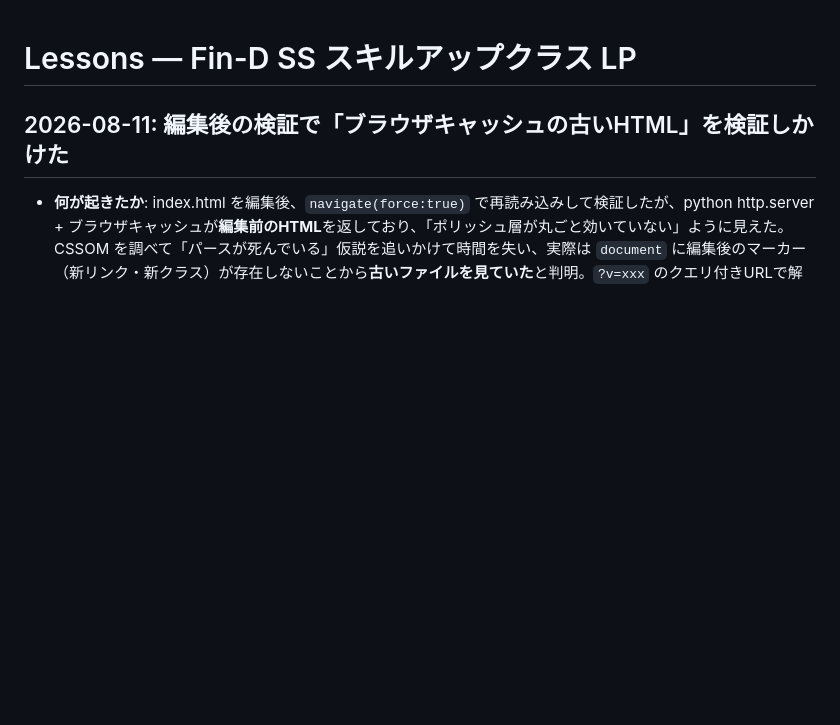
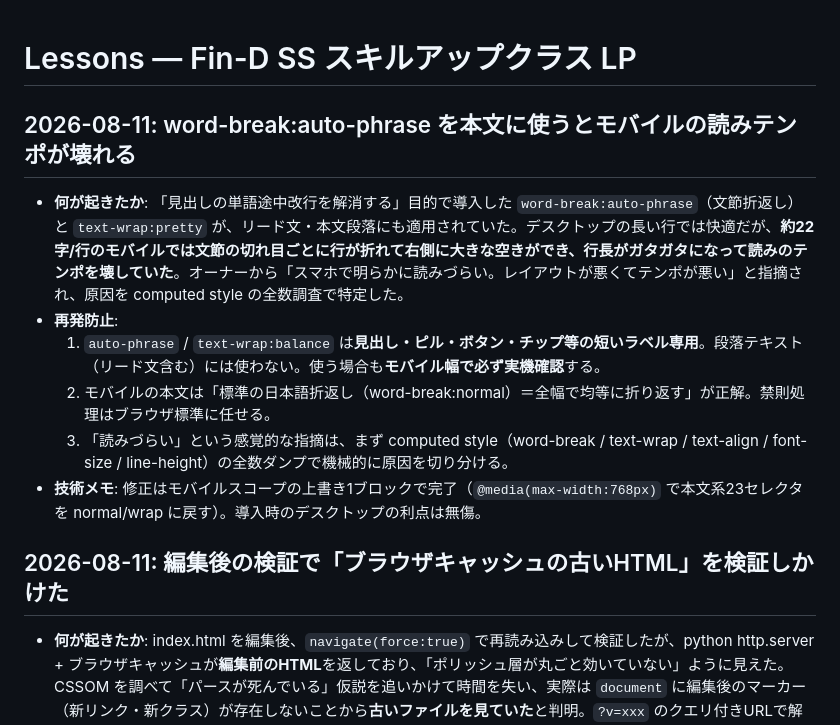
Before and after one commit to yoshihire/findss-skillup, a Markdown page: tasks/lessons.md, the part around the change. GitHub-like rendering; blank space fills up the shorter version.

Commit message:
docs: モバイル可読性修正の記録とauto-phrase教訓
Co-Authored-By: Claude Fable 5 <noreply@anthropic.com>

```diff
--- a/tasks/lessons.md
+++ b/tasks/lessons.md
@@ -1,4 +1,13 @@
 # Lessons — Fin-D SS スキルアップクラス LP
+
+## 2026-08-11: word-break:auto-phrase を本文に使うとモバイルの読みテンポが壊れる
+
+- **何が起きたか**: 「見出しの単語途中改行を解消する」目的で導入した `word-break:auto-phrase`（文節折返し）と `text-wrap:pretty` が、リード文・本文段落にも適用されていた。デスクトップの長い行では快適だが、**約22字/行のモバイルでは文節の切れ目ごとに行が折れて右側に大きな空きができ、行長がガタガタになって読みのテンポを壊していた**。オーナーから「スマホで明らかに読みづらい。レイアウトが悪くてテンポが悪い」と指摘され、原因を computed style の全数調査で特定した。
+- **再発防止**:
+  1. `auto-phrase` / `text-wrap:balance` は**見出し・ピル・ボタン・チップ等の短いラベル専用**。段落テキスト（リード文含む）には使わない。使う場合も**モバイル幅で必ず実機確認**する。
+  2. モバイルの本文は「標準の日本語折返し（word-break:normal）＝全幅で均等に折り返す」が正解。禁則処理はブラウザ標準に任せる。
+  3. 「読みづらい」という感覚的な指摘は、まず computed style（word-break / text-wrap / text-align / font-size / line-height）の全数ダンプで機械的に原因を切り分ける。
+- **技術メモ**: 修正はモバイルスコープの上書き1ブロックで完了（`@media(max-width:768px)` で本文系23セレクタを normal/wrap に戻す）。導入時のデスクトップの利点は無傷。
 
 ## 2026-08-11: 編集後の検証で「ブラウザキャッシュの古いHTML」を検証しかけた
 
```
Also changed, not shown: CLAUDE.md (+3 -0 lines).
